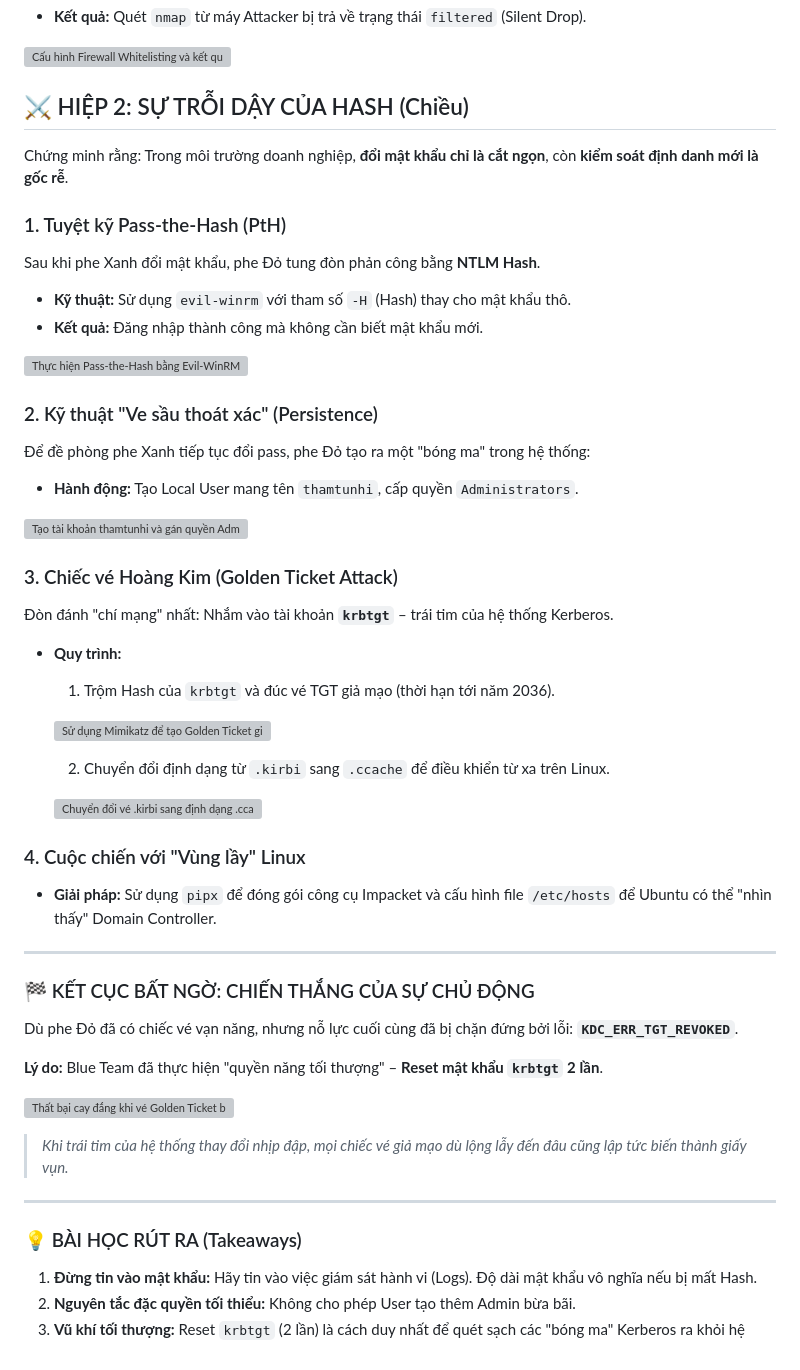
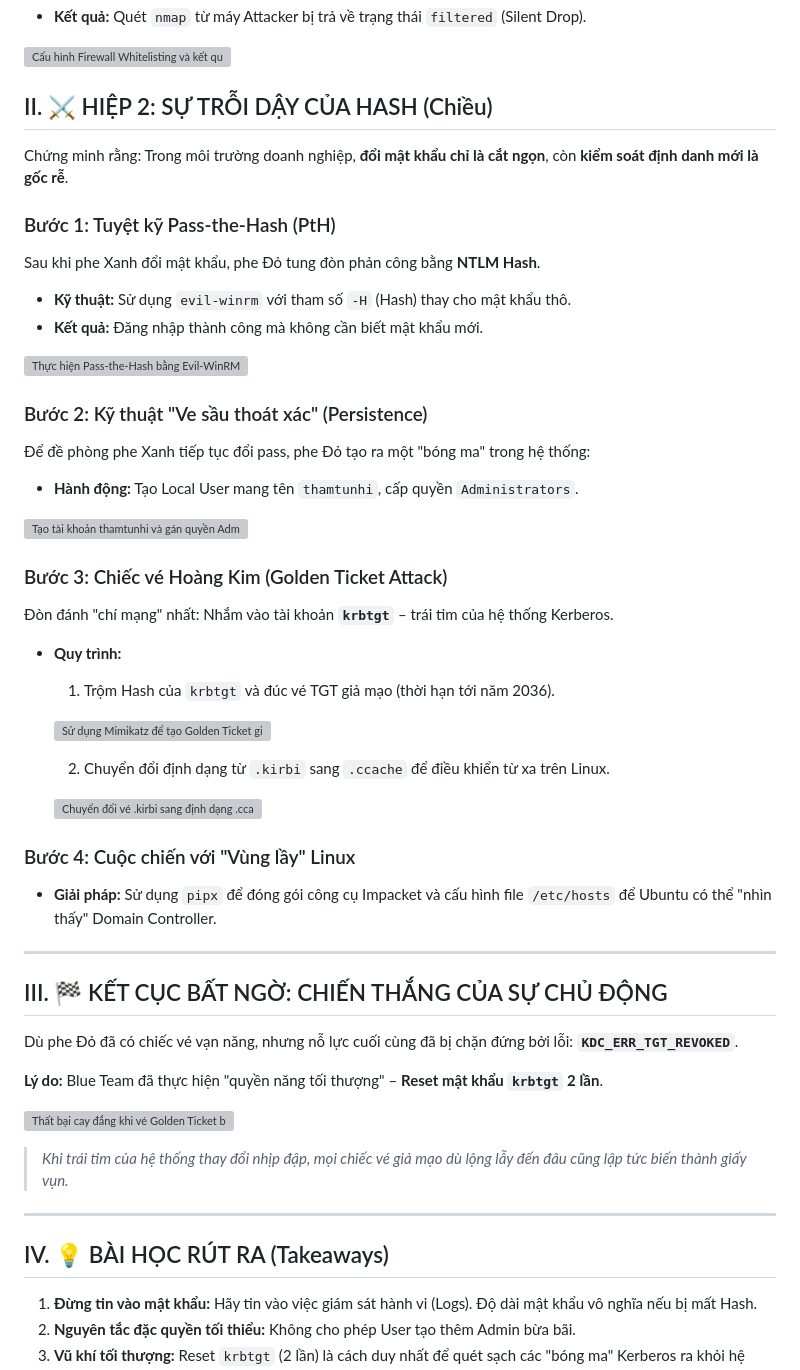
Before and after one commit to Andlpde150032/Daily_NoteBook, a Markdown page: posts/2026-05-15.md, the part around one of its changes. GitHub-like rendering; grey boxes are pictures that could not be loaded.

Commit message:
docs: reformat May 15th post for consistency with previous entries

```diff
--- a/posts/2026-05-15.md
+++ b/posts/2026-05-15.md
@@ -56,24 +56,24 @@ Thu hẹp bề mặt tấn công của cổng 5985 bằng cách cấu hình **IP
 
 <div class="theme-red" data-matrix-bg="red">
 
-## ⚔️ HIỆP 2: SỰ TRỖI DẬY CỦA HASH (Chiều)
+## II. ⚔️ HIỆP 2: SỰ TRỖI DẬY CỦA HASH (Chiều)
 
 Chứng minh rằng: Trong môi trường doanh nghiệp, **đổi mật khẩu chỉ là cắt ngọn**, còn **kiểm soát định danh mới là gốc rễ**.
 
-### 1. Tuyệt kỹ Pass-the-Hash (PtH)
+### Bước 1: Tuyệt kỹ Pass-the-Hash (PtH)
 Sau khi phe Xanh đổi mật khẩu, phe Đỏ tung đòn phản công bằng **NTLM Hash**.
 * **Kỹ thuật:** Sử dụng `evil-winrm` với tham số `-H` (Hash) thay cho mật khẩu thô.
 * **Kết quả:** Đăng nhập thành công mà không cần biết mật khẩu mới.
 
 ![Thực hiện Pass-the-Hash bằng Evil-WinRM để qua mặt mật khẩu mới](../proof/1505/attacker_step_1.png)
 
-### 2. Kỹ thuật "Ve sầu thoát xác" (Persistence)
+### Bước 2: Kỹ thuật "Ve sầu thoát xác" (Persistence)
 Để đề phòng phe Xanh tiếp tục đổi pass, phe Đỏ tạo ra một "bóng ma" trong hệ thống:
 * **Hành động:** Tạo Local User mang tên `thamtunhi`, cấp quyền `Administrators`.
 
 ![Tạo tài khoản thamtunhi và gán quyền Administrator để duy trì truy cập](../proof/1505/attacker_step_2.png)
 
-### 3. Chiếc vé Hoàng Kim (Golden Ticket Attack)
+### Bước 3: Chiếc vé Hoàng Kim (Golden Ticket Attack)
 Đòn đánh "chí mạng" nhất: Nhắm vào tài khoản **`krbtgt`** – trái tim của hệ thống Kerberos.
 * **Quy trình:**
   1. Trộm Hash của `krbtgt` và đúc vé TGT giả mạo (thời hạn tới năm 2036).
@@ -84,14 +84,14 @@ Sau khi phe Xanh đổi mật khẩu, phe Đỏ tung đòn phản công bằng *
 
   ![Chuyển đổi vé .kirbi sang định dạng .ccache cho môi trường Linux](../proof/1505/attacker_kirbi.png)
 
-### 4. Cuộc chiến với "Vùng lầy" Linux
+### Bước 4: Cuộc chiến với "Vùng lầy" Linux
 * **Giải pháp:** Sử dụng `pipx` để đóng gói công cụ Impacket và cấu hình file `/etc/hosts` để Ubuntu có thể "nhìn thấy" Domain Controller.
 
 </div>
 
 ---
 
-### 🏁 KẾT CỤC BẤT NGỜ: CHIẾN THẮNG CỦA SỰ CHỦ ĐỘNG
+## III. 🏁 KẾT CỤC BẤT NGỜ: CHIẾN THẮNG CỦA SỰ CHỦ ĐỘNG
 
 Dù phe Đỏ đã có chiếc vé vạn năng, nhưng nỗ lực cuối cùng đã bị chặn đứng bởi lỗi: **`KDC_ERR_TGT_REVOKED`**.
 
@@ -103,7 +103,7 @@ Dù phe Đỏ đã có chiếc vé vạn năng, nhưng nỗ lực cuối cùng
 
 ---
 
-### 💡 BÀI HỌC RÚT RA (Takeaways)
+## IV. 💡 BÀI HỌC RÚT RA (Takeaways)
 
 1. **Đừng tin vào mật khẩu:** Hãy tin vào việc giám sát hành vi (Logs). Độ dài mật khẩu vô nghĩa nếu bị mất Hash.
 2. **Nguyên tắc đặc quyền tối thiểu:** Không cho phép User tạo thêm Admin bừa bãi.
```
Also changed, not shown: other parts of posts/2026-05-15.md (+1 -1 lines).
